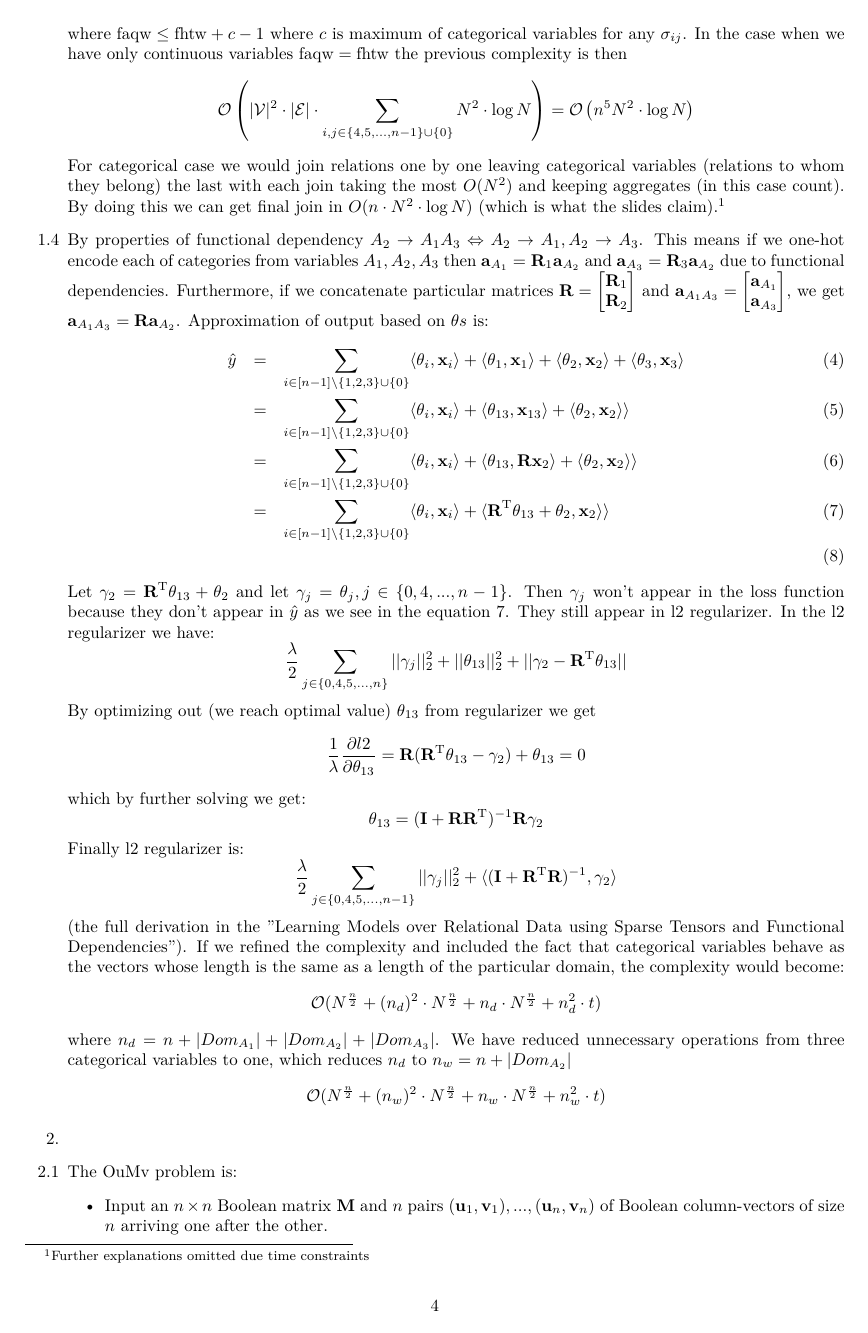
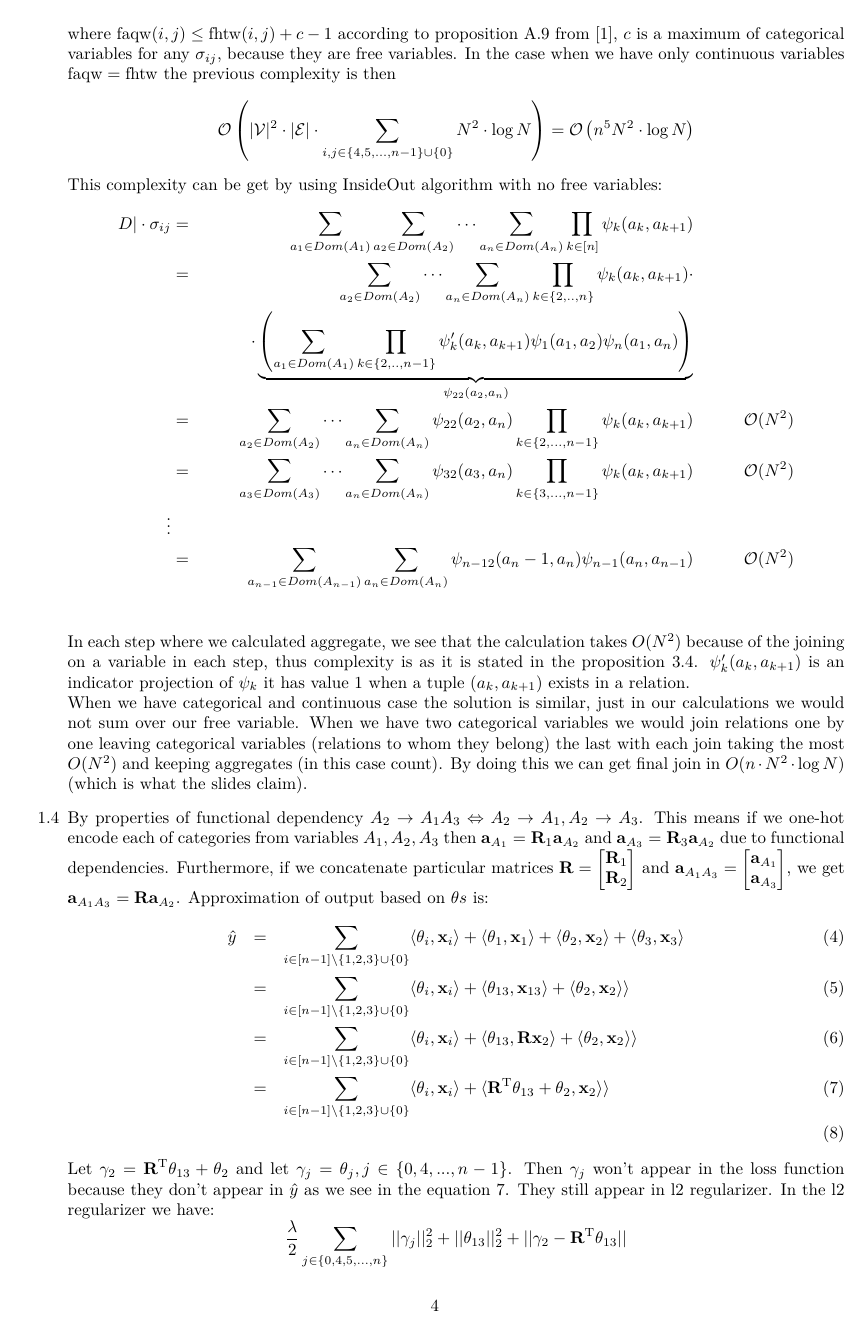
Before and after one commit to popina1994/exam-machine-learning-and-databases, a LaTeX document (MLDan.tex): page 4 of 5. Compiled offline with pdfLaTeX.

Commit message:
1. Complexity of FAQ query is calculated.

```diff
--- a/MLDan.tex
+++ b/MLDan.tex
@@ -200,11 +200,32 @@ According to the \cite[page 7]{abo2018database}  complexity
 $$
 \mathcal{O}\left(|\mathcal{V}|^{2} \cdot|\mathcal{E}| \cdot \sum_{i, j \in[n-1]\cup\{0\}}\left(N^{\mathrm{faqw}(i, j)}+\left|\sigma_{i j}\right|\right) \cdot \log N\right)
  $$
- where $ \mathrm{faqw} \leq \mathrm{fhtw} + c - 1$ where $c$ is maximum of categorical variables for any $\sigma_{ij}$. In the case when we have only continuous variables $\mathrm{faqw} =\mathrm{fhtw}$ the previous complexity is then
+ where $ \mathrm{faqw}(i, j) \leq \mathrm{fhtw}(i, j) + c - 1$ according to proposition A.9  from \cite{abo2018database}, $c$ is a maximum of categorical variables for any $\sigma_{ij}$, because they are free variables. In the case when we have only continuous variables $\mathrm{faqw} =\mathrm{fhtw}$ the previous complexity is then
  $$
 \mathcal{O}\left(|\mathcal{V}|^{2} \cdot|\mathcal{E}| \cdot \sum_{i, j \in \{4, 5, ..., n-1\}\cup\{0\}}N^{\mathrm{2}}\cdot \log N\right) = \mathcal{O}\left(n^5 N^{\mathrm{2}}\cdot \log N\right)
  $$
- For categorical case we would join relations one by one leaving categorical variables (relations to whom they belong) the last with each join taking the most $O(N^2)$ and keeping aggregates (in this case count).  By doing this we can get final join in $O(n \cdot N^2 \cdot \log N)$ (which is what the slides claim).\footnote{Further explanations omitted due time constraints}
+ This complexity can be get by using InsideOut algorithm with no free variables:
+\begin{align*}
+D| \cdot \mathbf{\sigma}_{ij}&=&
+\sum_{a_1 \in Dom(A_1)} \sum_{a_2 \in Dom(A_2)} \cdots \sum_{a_n \in Dom(A_n)}
+\prod_{k\in[n]} \psi_k(a_k, a_{k+1}) \\
+&=&
+ \sum_{a_2 \in Dom(A_2)} \cdots \sum_{a_n \in Dom(A_n)}
+\prod_{k\in \{ 2, .., n\}} \psi_k(a_k, a_{k+1}) \cdot \\
+&&
+\cdot
+\underbrace{\left( \sum_{a_1 \in Dom(A_1)} \prod_{k\in \{ 2, .., n-1\}}\psi_k'(a_k, a_{k+1})\psi_1(a_1, a_2) \psi_n(a_1, a_n)\right)}_{\psi_{22}(a_2, a_n)} \\
+&=&  \sum_{a_2 \in Dom(A_2)} \cdots \sum_{a_n \in Dom(A_n)}
+\psi_{22}(a_2, a_n) \prod_{k\in\{2,...,n-1\} } \psi_k(a_k, a_{k+1}) &&\mathcal{O}(N^2) \\
+&=&  \sum_{a_3 \in Dom(A_3)} \cdots \sum_{a_n \in Dom(A_n)}
+\psi_{32}(a_3, a_n) \prod_{k\in\{3,...,n-1\} } \psi_k(a_k, a_{k+1}) &&\mathcal{O}(N^2) \\
+\vdots \\
+&=&  \sum_{a_{n-1} \in Dom(A_{n-1})} \sum_{a_n \in Dom(A_n)}
+\psi_{n-1 2}(a_n-1, a_n) \psi_{n-1}(a_n, a_{n-1})&&\mathcal{O}(N^2)\\
+\end{align*}
+In each step where we calculated aggregate, we see that the calculation takes ${O}(N^2)$ because of the joining on a variable in each step, thus complexity is as it is stated in the proposition 3.4. $\psi_k'(a_k, a_{k+1})$ is an indicator projection of $\psi_k$ it has value 1 when a tuple $(a_k, a_{k+1})$ exists in a relation. \\
+When we have categorical and continuous case the solution is similar, just in our calculations we would not sum over our free variable.
+When we have two categorical variables we would join relations one by one leaving categorical variables (relations to whom they belong) the last with each join taking the most $O(N^2)$ and keeping aggregates (in this case count).  By doing this we can get final join in $O(n \cdot N^2 \cdot \log N)$ (which is what the slides claim).
 \item [1.4]
 By properties of functional dependency $A_2 \rightarrow A_1A_3 \Leftrightarrow A_2 \rightarrow A_1, A_2\rightarrow A_3$. This means if we one-hot encode each of categories from variables $A_1, A_2, A_3$ then $\vect{a}_{A_1} = \mat{R}_1 \vect{a}_{A_2}$ and $\vect{a}_{A_3} = \mat{R}_3 \vect{a}_{A_2}$ due to functional dependencies. Furthermore, if we concatenate particular matrices $\mat{R}= \begin{bmatrix}
 \mat{R}_1 \\
@@ -236,10 +257,7 @@ $$\theta_{13} = (\mat{I} + \mat{R}\transpose{\mat{R}})^{-1}\mat{R}\gamma_2$$
 Finally l2 regularizer is:
 $$\frac{\lambda}{2} \sum_{j \in \{0, 4, 5, ..., n-1 \} } ||\gamma_j||_2^2 + \langle (\mat{I} + \transpose{\mat{R}}\mat{R})^{-1}, \gamma_2 \rangle $$ (the full derivation in the "Learning Models over Relational Data
 using Sparse Tensors and Functional Dependencies").
-If we refined the complexity and included the fact that categorical variables behave as the vectors whose length is the same as a length of the particular domain, the complexity would become:
-$$\mathcal{O}(N^\frac{n}{2} + (n_d)^2 \cdot N^\frac{n}{2} + n_d \cdot  N^\frac{n}{2} + n_d^2 \cdot t) $$
-where $n_d= n + |Dom_{A_1}|+|Dom_{A_2}| + |Dom_{A_3}|$.
-We have reduced unnecessary operations from three categorical variables to one, which reduces $n_d$ to $n_w = n + |Dom_{A_2}|$
+We have reduced unnecessary operations from three categorical variables to one, which reduces $n_d$ to $n_w = n - 3 + |Dom_{A_2}|$
 $$\mathcal{O}(N^\frac{n}{2} + (n_w)^2 \cdot N^\frac{n}{2} + n_w \cdot  N^\frac{n}{2} + n_w^2 \cdot t) $$
 \item[2.]
 \item[2.1]
```
Also changed, not shown: MLDan.pdf, MLDan.tex (2 more changed lines).
